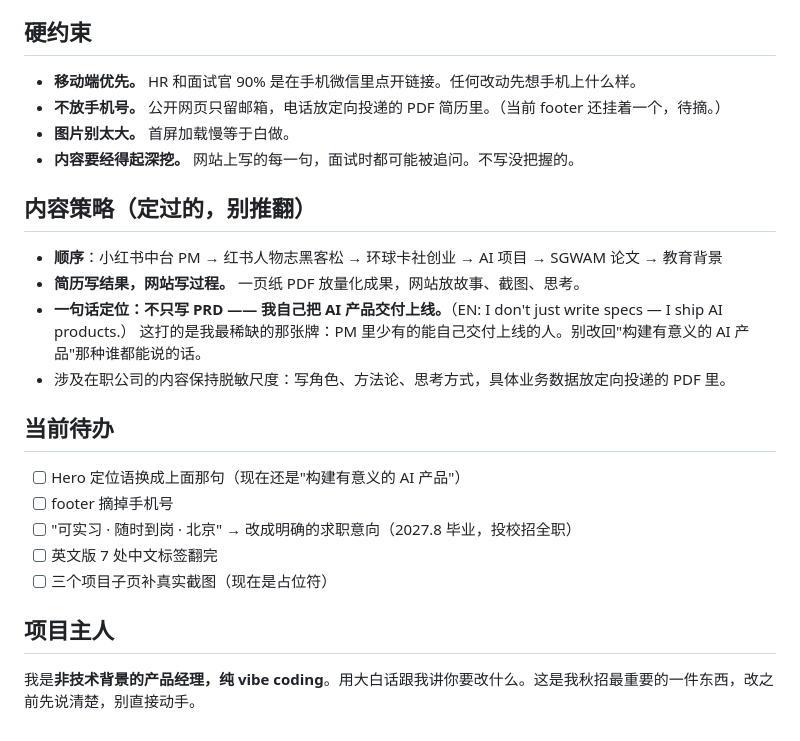
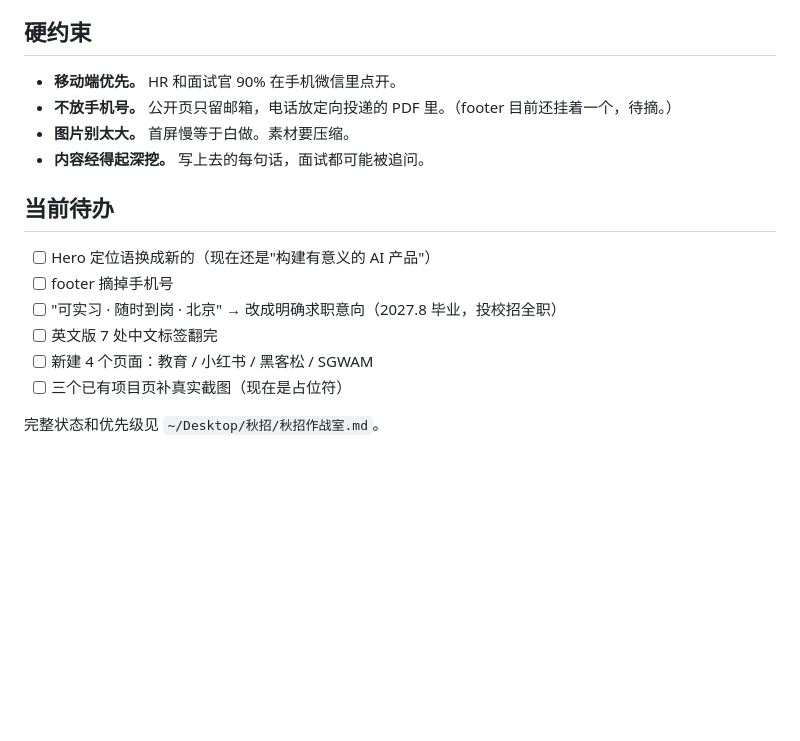
Before and after one commit to Qingthefish/Qingthefish.github.io, a Markdown page: CLAUDE.md, the part around one of its changes. Rendered like a GitHub page; blank space fills up the shorter version.

```diff
--- a/CLAUDE.md
+++ b/CLAUDE.md
@@ -39,27 +74,18 @@ HTML 标签里写的是中文默认值，`toggleLang()` 按钮切换时用 key
 
 ## 硬约束
 
-- **移动端优先。** HR 和面试官 90% 是在手机微信里点开链接。任何改动先想手机上什么样。
-- **不放手机号。** 公开网页只留邮箱，电话放定向投递的 PDF 简历里。（当前 footer 还挂着一个，待摘。）
-- **图片别太大。** 首屏加载慢等于白做。
-- **内容要经得起深挖。** 网站上写的每一句，面试时都可能被追问。不写没把握的。
-
-## 内容策略（定过的，别推翻）
-
-- **顺序**：小红书中台 PM → 红书人物志黑客松 → 环球卡社创业 → AI 项目 → SGWAM 论文 → 教育背景
-- **简历写结果，网站写过程。** 一页纸 PDF 放量化成果，网站放故事、截图、思考。
-- **一句话定位：不只写 PRD —— 我自己把 AI 产品交付上线。**（EN: I don't just write specs — I ship AI products.）
-  这打的是我最稀缺的那张牌：PM 里少有的能自己交付上线的人。别改回"构建有意义的 AI 产品"那种谁都能说的话。
-- 涉及在职公司的内容保持脱敏尺度：写角色、方法论、思考方式，具体业务数据放定向投递的 PDF 里。
+- **移动端优先。** HR 和面试官 90% 在手机微信里点开。
+- **不放手机号。** 公开页只留邮箱，电话放定向投递的 PDF 里。（footer 目前还挂着一个，待摘。）
+- **图片别太大。** 首屏慢等于白做。素材要压缩。
+- **内容经得起深挖。** 写上去的每句话，面试都可能被追问。
 
 ## 当前待办
 
-- [ ] Hero 定位语换成上面那句（现在还是"构建有意义的 AI 产品"）
+- [ ] Hero 定位语换成新的（现在还是"构建有意义的 AI 产品"）
 - [ ] footer 摘掉手机号
-- [ ] "可实习 · 随时到岗 · 北京" → 改成明确的求职意向（2027.8 毕业，投校招全职）
+- [ ] "可实习 · 随时到岗 · 北京" → 改成明确求职意向（2027.8 毕业，投校招全职）
 - [ ] 英文版 7 处中文标签翻完
-- [ ] 三个项目子页补真实截图（现在是占位符）
+- [ ] 新建 4 个页面：教育 / 小红书 / 黑客松 / SGWAM
+- [ ] 三个已有项目页补真实截图（现在是占位符）
 
-## 项目主人
-
-我是**非技术背景的产品经理，纯 vibe coding**。用大白话跟我讲你要改什么。这是我秋招最重要的一件东西，改之前先说清楚，别直接动手。
+完整状态和优先级见 `~/Desktop/秋招/秋招作战室.md`。
```
Also changed, not shown: other parts of CLAUDE.md (+51 -16 lines).
